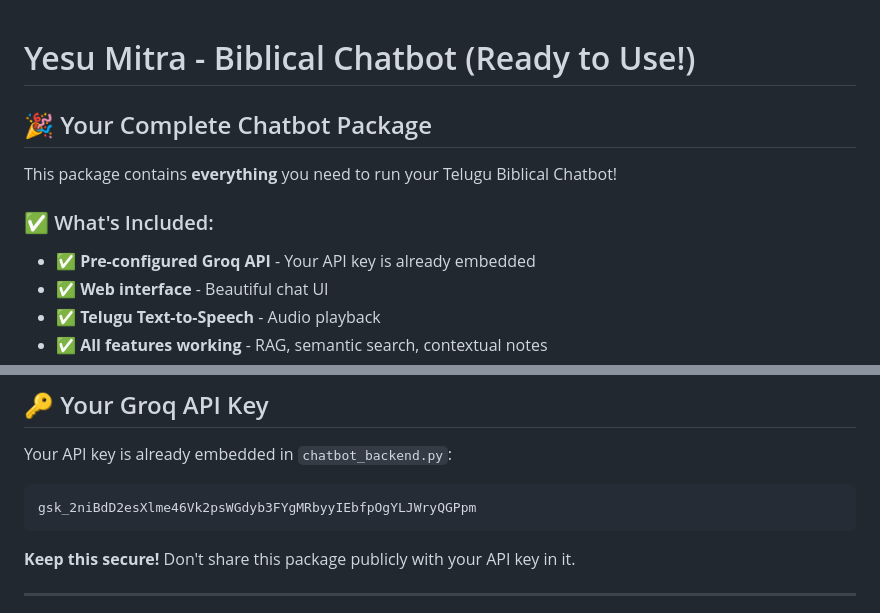
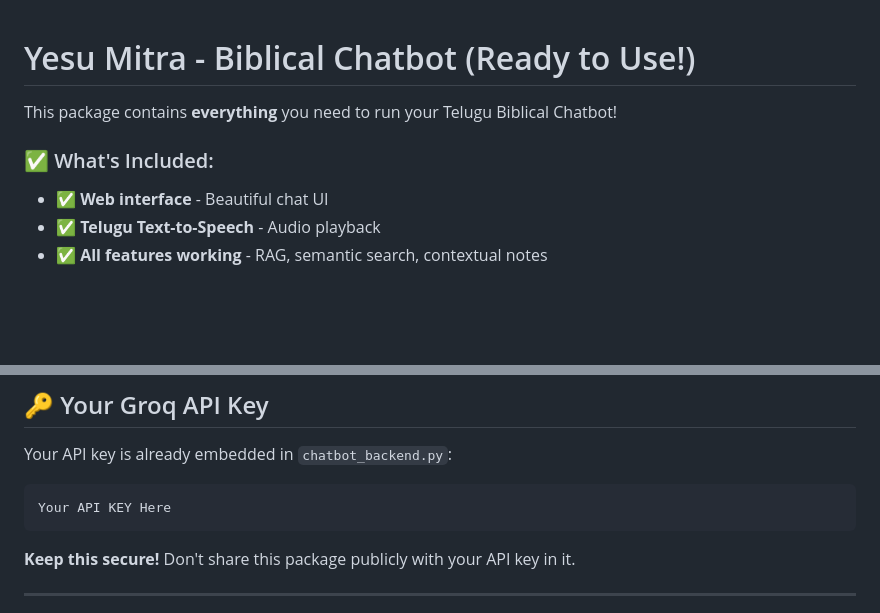
Before and after one commit to teja-palleti/Yesu-Mitra, a Markdown page: README.md, 2 parts joined by grey strips. GitHub-like rendering; blank space fills up the shorter version.

````diff
--- a/README.md
+++ b/README.md
@@ -1,12 +1,9 @@
 # Yesu Mitra - Biblical Chatbot (Ready to Use!)
-
-## 🎉 Your Complete Chatbot Package
 
 This package contains **everything** you need to run your Telugu Biblical Chatbot!
 
 ### ✅ What's Included:
 
-- ✅ **Pre-configured Groq API** - Your API key is already embedded
 - ✅ **Web interface** - Beautiful chat UI
 - ✅ **Telugu Text-to-Speech** - Audio playback
 - ✅ **All features working** - RAG, semantic search, contextual notes
@@ -72,7 +69,7 @@ yesu_mitra_chatbot/
 
 Your API key is already embedded in `chatbot_backend.py`:
 ```
-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
+Your API KEY Here
 ```
 
 **Keep this secure!** Don't share this package publicly with your API key in it.
````
